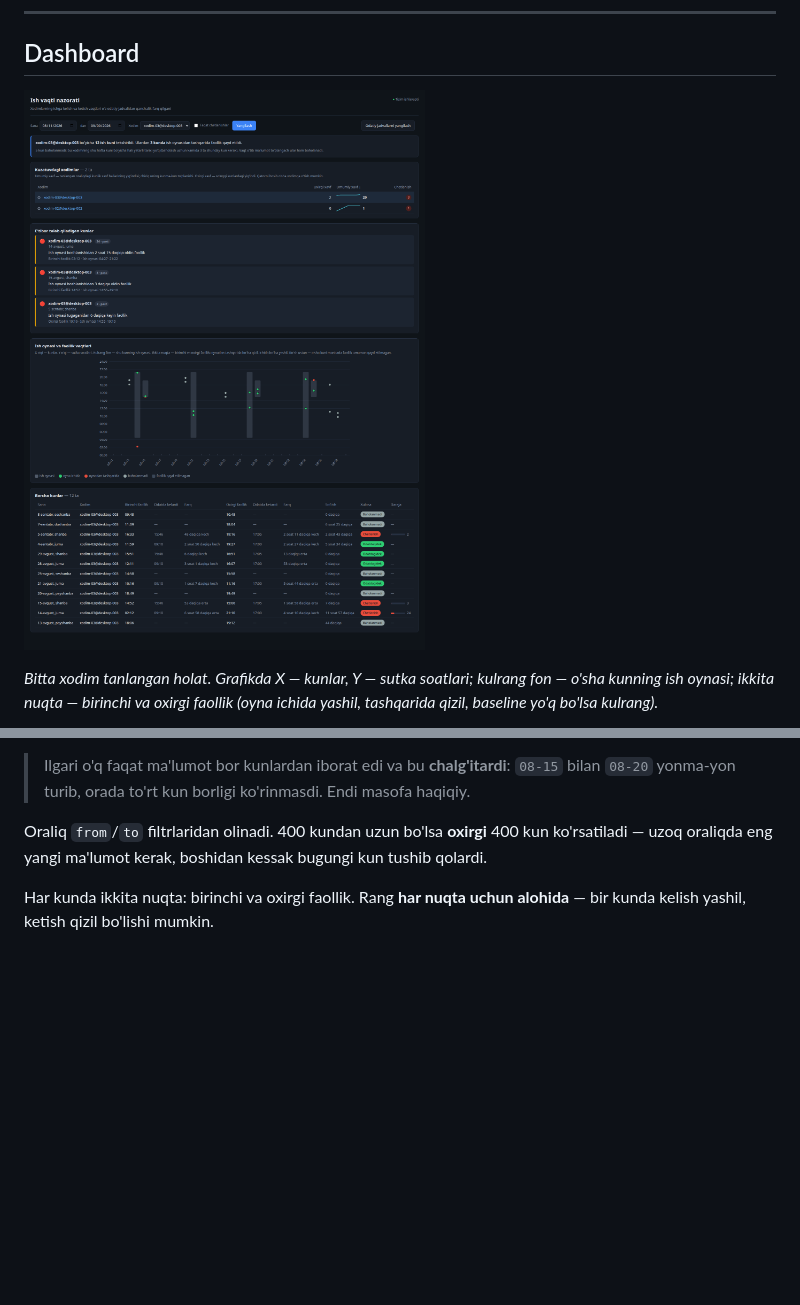
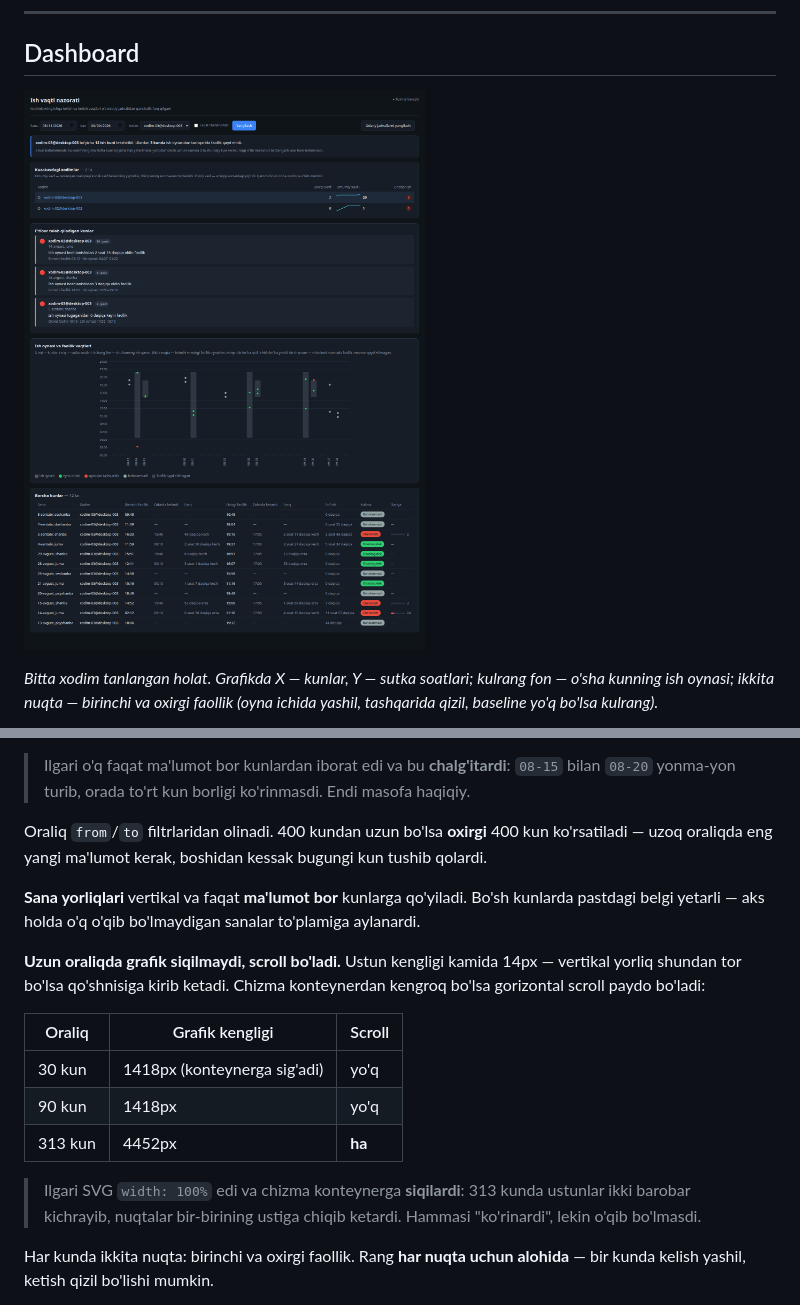
Before and after one commit to Ahmadjon0125/work_hours_for_ueba_project, a Markdown page: README.md, 2 parts joined by grey strips. Drawn GitHub-style; pictures changed too: image.png; blank space fills up the shorter version.

```diff
--- a/README.md
+++ b/README.md
@@ -934,6 +934,24 @@ kompyuter o'chiq, yoki agent ishlamayapti degani.
 Oraliq `from`/`to` filtrlaridan olinadi. 400 kundan uzun bo'lsa **oxirgi**
 400 kun ko'rsatiladi — uzoq oraliqda eng yangi ma'lumot kerak, boshidan
 kessak bugungi kun tushib qolardi.
+
+**Sana yorliqlari** vertikal va faqat **ma'lumot bor** kunlarga qo'yiladi.
+Bo'sh kunlarda pastdagi belgi yetarli — aks holda o'q o'qib bo'lmaydigan
+sanalar to'plamiga aylanardi.
+
+**Uzun oraliqda grafik siqilmaydi, scroll bo'ladi.** Ustun kengligi
+kamida 14px — vertikal yorliq shundan tor bo'lsa qo'shnisiga kirib ketadi.
+Chizma konteynerdan kengroq bo'lsa gorizontal scroll paydo bo'ladi:
+
+| Oraliq | Grafik kengligi | Scroll |
+|---|---|---|
+| 30 kun | 1418px (konteynerga sig'adi) | yo'q |
+| 90 kun | 1418px | yo'q |
+| 313 kun | 4452px | **ha** |
+
+> Ilgari SVG `width: 100%` edi va chizma konteynerga **siqilardi**:
+> 313 kunda ustunlar ikki barobar kichrayib, nuqtalar bir-birining ustiga
+> chiqib ketardi. Hammasi "ko'rinardi", lekin o'qib bo'lmasdi.
 
 Har kunda ikkita nuqta: birinchi va oxirgi faollik. Rang **har nuqta uchun
 alohida** — bir kunda kelish yashil, ketish qizil bo'lishi mumkin.
```
Also changed, not shown: 2 other files.
